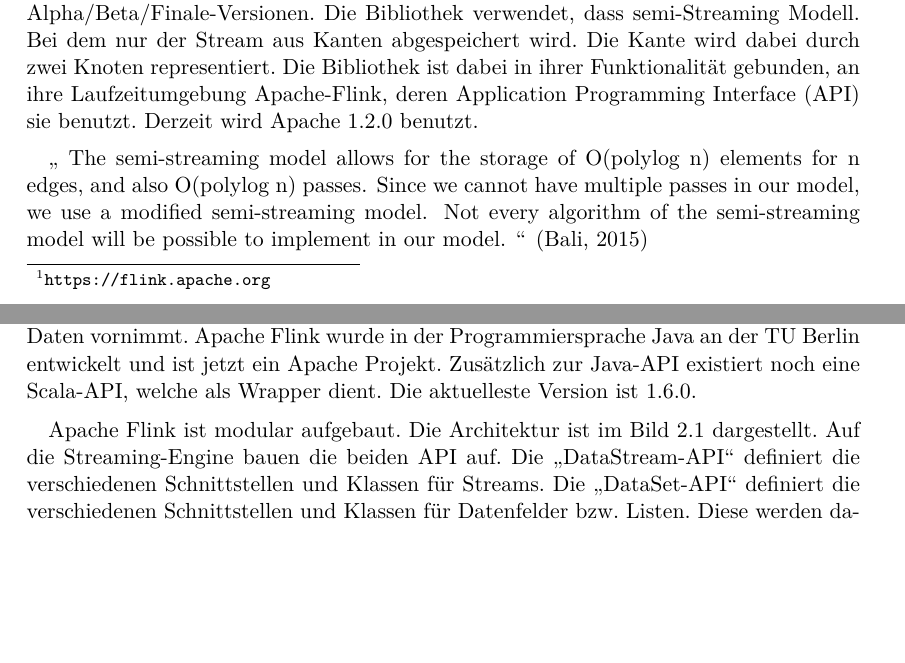
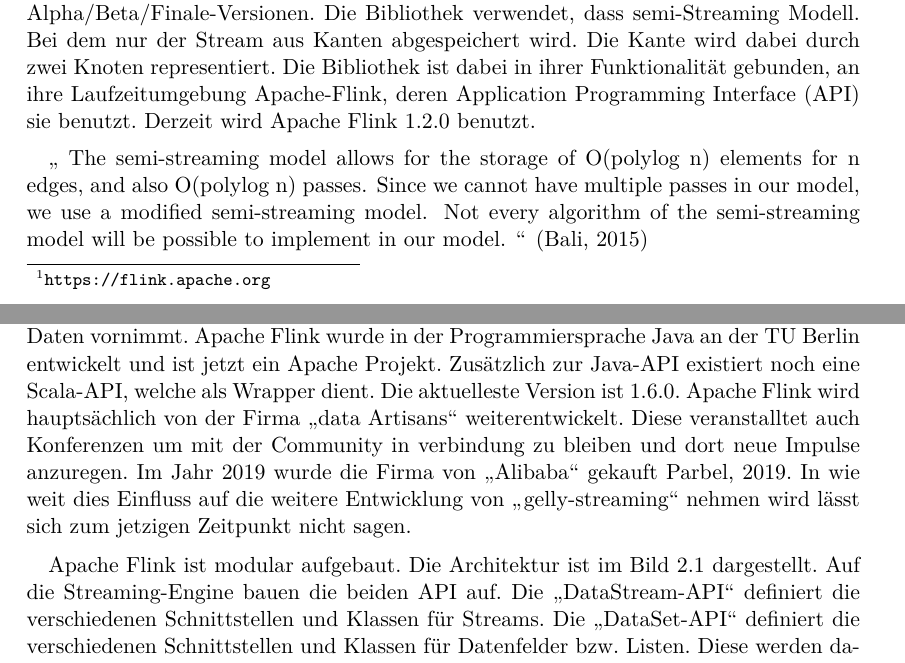
Before and after one commit to mirko-lelansky/masterthesis-graphstreaming, a LaTeX thesis (thesis/main.tex, which reads thesis/pages/theorie.tex): two parts of pages 14 and 15 of 46 before the commit and two parts of pages 14 and 15 of 47 after it, joined at a grey line, cut so that both start at the same text, the shorter picture padded with empty space. Compiled offline with XeLaTeX.

Commit message:
Add the news of Alibaba

```diff
--- a/thesis/pages/theorie.tex
+++ b/thesis/pages/theorie.tex
@@ -227,7 +227,7 @@ deshalb gibt es noch keine Alpha/Beta/Finale-Versionen. Die Bibliothek verwendet
 dass semi-Streaming Modell. Bei dem nur der Stream aus Kanten abgespeichert wird.
 Die Kante wird dabei durch zwei Knoten representiert. Die Bibliothek ist dabei
 in ihrer Funktionalität gebunden, an ihre Laufzeitumgebung
-Apache-Flink, deren \gls{API} sie benutzt. Derzeit wird Apache 1.2.0 benutzt.
+Apache-Flink, deren \gls{API} sie benutzt. Derzeit wird Apache Flink 1.2.0 benutzt.
 
 \foreigntextquote{english}[\cite{Bali2015}]{
 The semi-streaming model allows for the storage of O(polylog n) elements for n
@@ -241,7 +241,12 @@ von Apache Flink ist die Streaming-Engine, welche die eigentliche Verarbeitung
 der Daten vornimmt. Apache Flink wurde in der Programmiersprache Java an der TU
 Berlin entwickelt und ist jetzt ein Apache Projekt. Zusätzlich zur Java-\gls{API}
 existiert noch eine Scala-\gls{API}, welche als Wrapper dient. Die aktuelleste
-Version ist 1.6.0.
+Version ist 1.6.0. Apache Flink wird hauptsächlich von der Firma \enquote{data Artisans}
+weiterentwickelt. Diese veranstalltet auch Konferenzen um mit der Community in
+verbindung zu bleiben und dort neue Impulse anzuregen. Im Jahr 2019 wurde die
+Firma von \enquote{Alibaba} gekauft \cite{Parbel2019}. In wie weit dies Einfluss
+auf die weitere Entwicklung von \enquote{gelly-streaming} nehmen wird lässt sich
+zum jetzigen Zeitpunkt nicht sagen.
 
 Apache Flink ist modular aufgebaut. Die Architektur ist im Bild \ref{fig:flink-architecture}
 dargestellt. Auf die Streaming-Engine bauen die beiden \gls{API} auf.
```
Also changed, not shown: thesis/bib/main.bib (+11 -0 lines), material/pdf/Heise-Flink-Alibaba.pdf (added).
